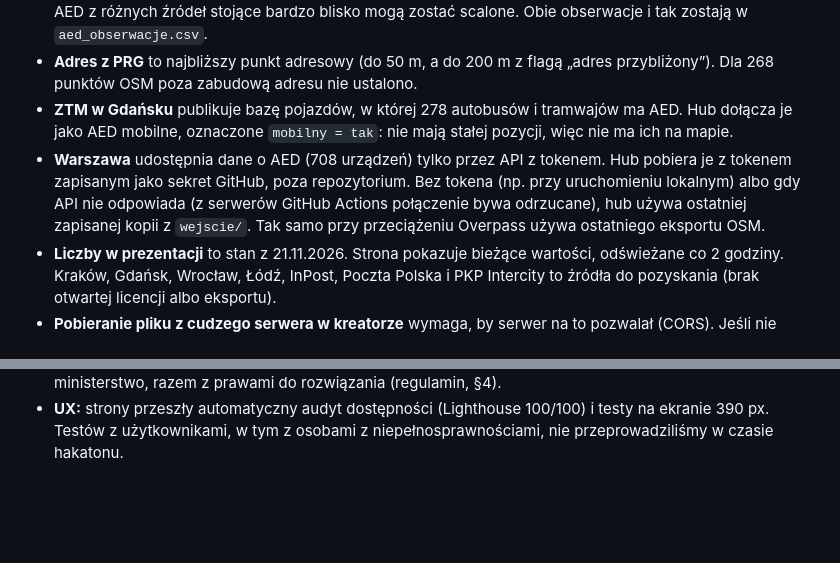
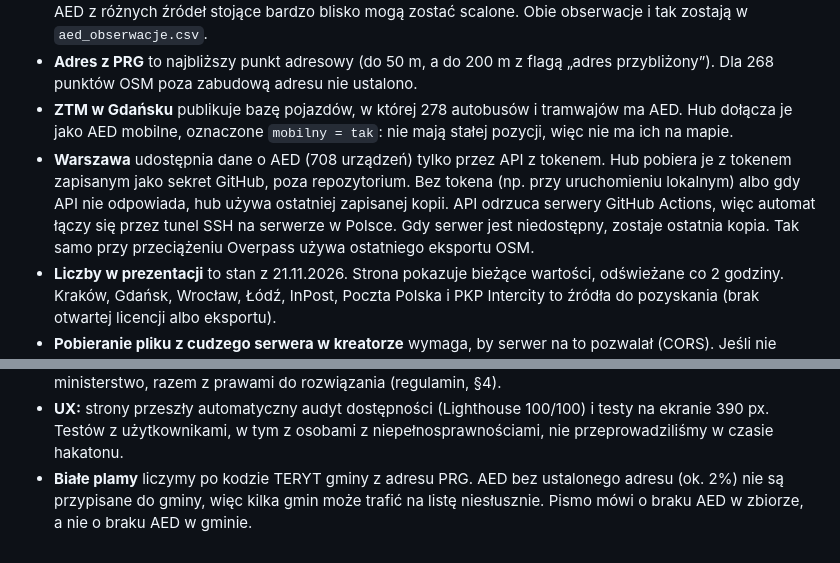
Before and after one commit to Kaarmel/otwarteaed, a Markdown page: docs/ograniczenia.md, 2 parts joined by grey strips. GitHub-like rendering; blank space fills up the shorter version.

```diff
--- a/docs/ograniczenia.md
+++ b/docs/ograniczenia.md
@@ -6,10 +6,11 @@
 - **Scalanie** opiera się na odległości (do 30 m), punkcie adresowym PRG i podobieństwie nazw. Dwa różne AED z różnych źródeł stojące bardzo blisko mogą zostać scalone. Obie obserwacje i tak zostają w `aed_obserwacje.csv`.
 - **Adres z PRG** to najbliższy punkt adresowy (do 50 m, a do 200 m z flagą „adres przybliżony”). Dla 268 punktów OSM poza zabudową adresu nie ustalono.
 - **ZTM w Gdańsku** publikuje bazę pojazdów, w której 278 autobusów i tramwajów ma AED. Hub dołącza je jako AED mobilne, oznaczone `mobilny = tak`: nie mają stałej pozycji, więc nie ma ich na mapie.
-- **Warszawa** udostępnia dane o AED (708 urządzeń) tylko przez API z tokenem. Hub pobiera je z tokenem zapisanym jako sekret GitHub, poza repozytorium. Bez tokena (np. przy uruchomieniu lokalnym) albo gdy API nie odpowiada (z serwerów GitHub Actions połączenie bywa odrzucane), hub używa ostatniej zapisanej kopii z `wejscie/`. Tak samo przy przeciążeniu Overpass używa ostatniego eksportu OSM.
+- **Warszawa** udostępnia dane o AED (708 urządzeń) tylko przez API z tokenem. Hub pobiera je z tokenem zapisanym jako sekret GitHub, poza repozytorium. Bez tokena (np. przy uruchomieniu lokalnym) albo gdy API nie odpowiada, hub używa ostatniej zapisanej kopii. API odrzuca serwery GitHub Actions, więc automat łączy się przez tunel SSH na serwerze w Polsce. Gdy serwer jest niedostępny, zostaje ostatnia kopia. Tak samo przy przeciążeniu Overpass używa ostatniego eksportu OSM.
 - **Liczby w prezentacji** to stan z 21.11.2026. Strona pokazuje bieżące wartości, odświeżane co 2 godziny. Kraków, Gdańsk, Wrocław, Łódź, InPost, Poczta Polska i PKP Intercity to źródła do pozyskania (brak otwartej licencji albo eksportu).
 - **Pobieranie pliku z cudzego serwera w kreatorze** wymaga, by serwer na to pozwalał (CORS). Jeśli nie pozwala, plik trzeba zapisać na dysku i wgrać.
 - **Godziny** w składni opening_hours rozumiemy tylko w podstawowym zakresie. Nierozpoznany zapis jest traktowany jako „ograniczone godziny”, a stan „teraz” jako nieznany.
 - **Treść pierwszej pomocy** na kartach gdzieaed.pl wymaga sprawdzenia przez ratownika lub lekarza przed szeroką dystrybucją.
 - **Domeny otwarteaed.pl i gdzieaed.pl** są zarejestrowane przez zespół. W razie potrzeby przeniesiemy je na ministerstwo, razem z prawami do rozwiązania (regulamin, §4).
 - **UX:** strony przeszły automatyczny audyt dostępności (Lighthouse 100/100) i testy na ekranie 390 px. Testów z użytkownikami, w tym z osobami z niepełnosprawnościami, nie przeprowadziliśmy w czasie hakatonu.
+- **Białe plamy** liczymy po kodzie TERYT gminy z adresu PRG. AED bez ustalonego adresu (ok. 2%) nie są przypisane do gminy, więc kilka gmin może trafić na listę niesłusznie. Pismo mówi o braku AED w zbiorze, a nie o braku AED w gminie.
```
Also changed, not shown: README.md (+4 -4 lines), docs/opis_projektu.md (+16 -1 lines), docs/zrzuty/dowod_autonaprawa.jpg (added), docs/zrzuty/kampania_biale_plamy.jpg (added), docs/zrzuty/kampania_pismo.jpg (added), 2 other files.
